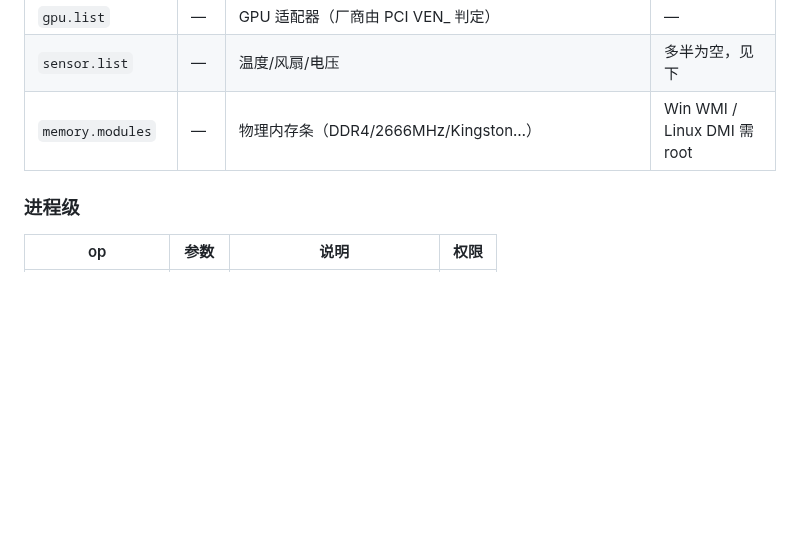
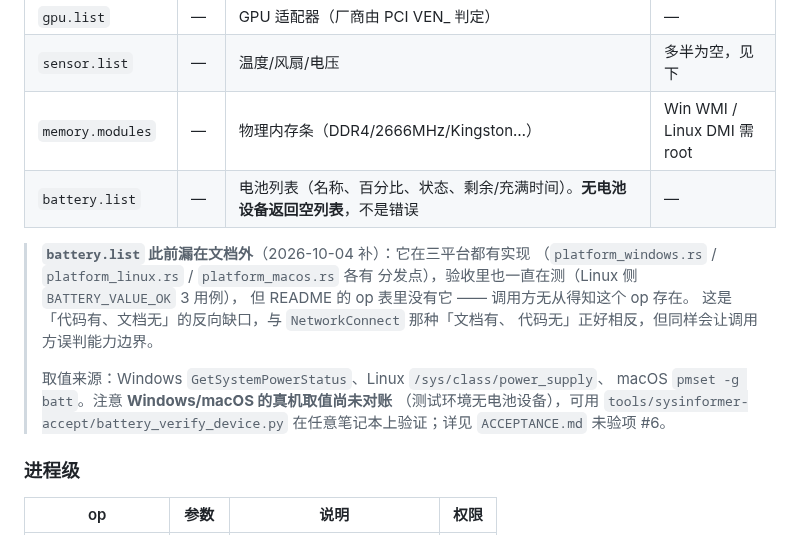
Before and after one commit to CHTK001/utils-support-native-parent, a Markdown page: utils-support-native-sysinformer/README.md, the part around the change. GitHub-like rendering; blank space fills up the shorter version.

Commit message:
docs(sysinformer): 补上 README 漏掉的 `battery.list` —— 「代码有、文档无」的反向缺口
## 发现方式

做了一次此前没做过的核对：**README 的 op 表 vs 代码里的 op 分发**。

    从 README 表格行取 `` | `xx.yy` | ``   -> 22 个
    从 Rust 源码取 op 字面量 `"xx.yy"`      -> 27 个（含 4 个 .rs 文件名噪声）
    求差：
      README 有、代码没有 -> **0 个**（无「文档承诺了做不到」）
      代码有、README 没有 -> **`battery.list`**（真缺口）

## 为什么这是缺口

`battery.list` 在**三平台都有实现**：

    platform_windows.rs:763  "battery.list" => wrap(...)
    platform_linux.rs:2944   "battery.list" => ok_json(batteries())
    platform_macos.rs:2354   "battery.list" => op_battery_list()

验收里也一直在测（Linux 侧 `BATTERY_VALUE_OK` 3 用例），而 **README 全文
零次出现 "battery"** —— 调用方无从得知这个 op 存在，只能用
`system.snapshot` 里并进去的 `batteries` 字段。

这与 `NetworkConnect` 那种「文档有、代码无」正好相反，但**同样会让调用方
误判能力边界** —— 前者是以为有其实没有，后者是以为没有其实有。
两者都属于本模块一直在清理的「声明与实际不符」。

## 补的内容

* op 表新增一行 `battery.list`
* 说明取值来源（Win `GetSystemPowerStatus` / Linux `/sys/class/power_supply`
  / macOS `pmset -g batt`）
* **明确「无电池设备返回空列表，不是错误」** —— 否则调用方会把台式机的
  空结果当成失败
* 注明 **Windows/macOS 真机取值尚未对账**，并指向
  `battery_verify_device.py` 与未验项 #6

## 检查

改后 op 表 23 个、全部在代码里有分发（`README_OPS_OK`）；
余下 4 个「代码有文档无」是 `.rs` 文件名被正则误抓，非 op。
`ENCODING_OK`。

```diff
--- a/utils-support-native-sysinformer/README.md
+++ b/utils-support-native-sysinformer/README.md
@@ -79,6 +79,19 @@ utils-support-native-sysinformer-java8/     Java 8 JNA 绑定（独立模块）
 | `gpu.list` | — | GPU 适配器（厂商由 PCI VEN_ 判定） | — |
 | `sensor.list` | — | 温度/风扇/电压 | 多半为空，见下 |
 | `memory.modules` | — | 物理内存条（DDR4/2666MHz/Kingston…） | Win WMI / Linux DMI 需 root |
+| `battery.list` | — | 电池列表（名称、百分比、状态、剩余/充满时间）。**无电池设备返回空列表**，不是错误 | — |
+
+> **`battery.list` 此前漏在文档外**（2026-10-04 补）：它在三平台都有实现
+> （`platform_windows.rs` / `platform_linux.rs` / `platform_macos.rs` 各有
+> 分发点），验收里也一直在测（Linux 侧 `BATTERY_VALUE_OK` 3 用例），
+> 但 README 的 op 表里没有它 —— 调用方无从得知这个 op 存在。
+> 这是「代码有、文档无」的反向缺口，与 `NetworkConnect` 那种「文档有、
+> 代码无」正好相反，但同样会让调用方误判能力边界。
+>
+> 取值来源：Windows `GetSystemPowerStatus`、Linux `/sys/class/power_supply`、
+> macOS `pmset -g batt`。注意 **Windows/macOS 的真机取值尚未对账**
+> （测试环境无电池设备），可用 `tools/sysinformer-accept/battery_verify_device.py`
+> 在任意笔记本上验证；详见 `ACCEPTANCE.md` 未验项 #6。
 
 ### 进程级
 
```
